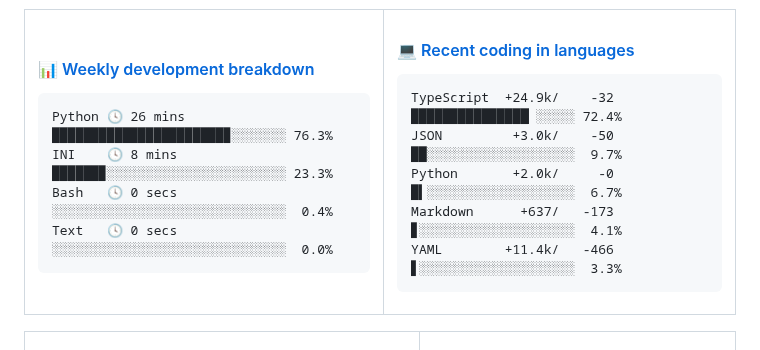
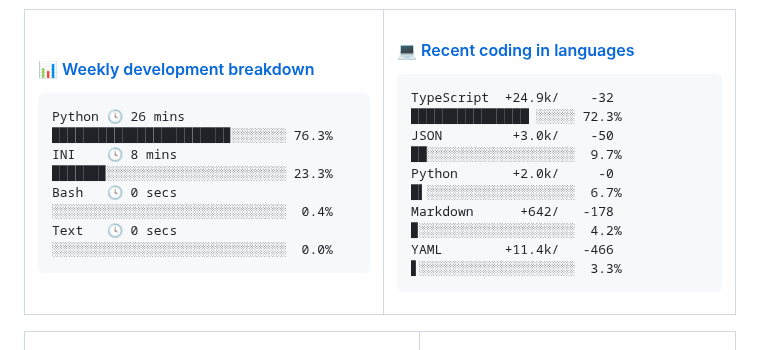
Before and after one commit to Viper373/Viper373, a Markdown page: README.md, the part around the change. Drawn GitHub-style.

Commit message:
更新语言使用统计 [自动]

````diff
--- a/README.md
+++ b/README.md
@@ -48,10 +48,10 @@ Text   🕓 0 secs  ░░░░░░░░░░░░░░░░░░░░
 <!-- lang-box start -->
 #### <a href="https://gist.github.com/f12b1909e28c47d7343c80b9590fe61c" target="_blank">💻 Recent coding in languages</a>
 ```text
-TypeScript  +24.9k/    -32 ███████████████▏░░░░░ 72.4%
+TypeScript  +24.9k/    -32 ███████████████▏░░░░░ 72.3%
 JSON         +3.0k/    -50 ██░░░░░░░░░░░░░░░░░░░  9.7%
 Python       +2.0k/     -0 █▍░░░░░░░░░░░░░░░░░░░  6.7%
-Markdown      +637/   -173 ▊░░░░░░░░░░░░░░░░░░░░  4.1%
+Markdown      +642/   -178 ▉░░░░░░░░░░░░░░░░░░░░  4.2%
 YAML        +11.4k/   -466 ▋░░░░░░░░░░░░░░░░░░░░  3.3%
 ```
 <!-- Powered by https://github.com/Viper373/lang-box . -->
````
